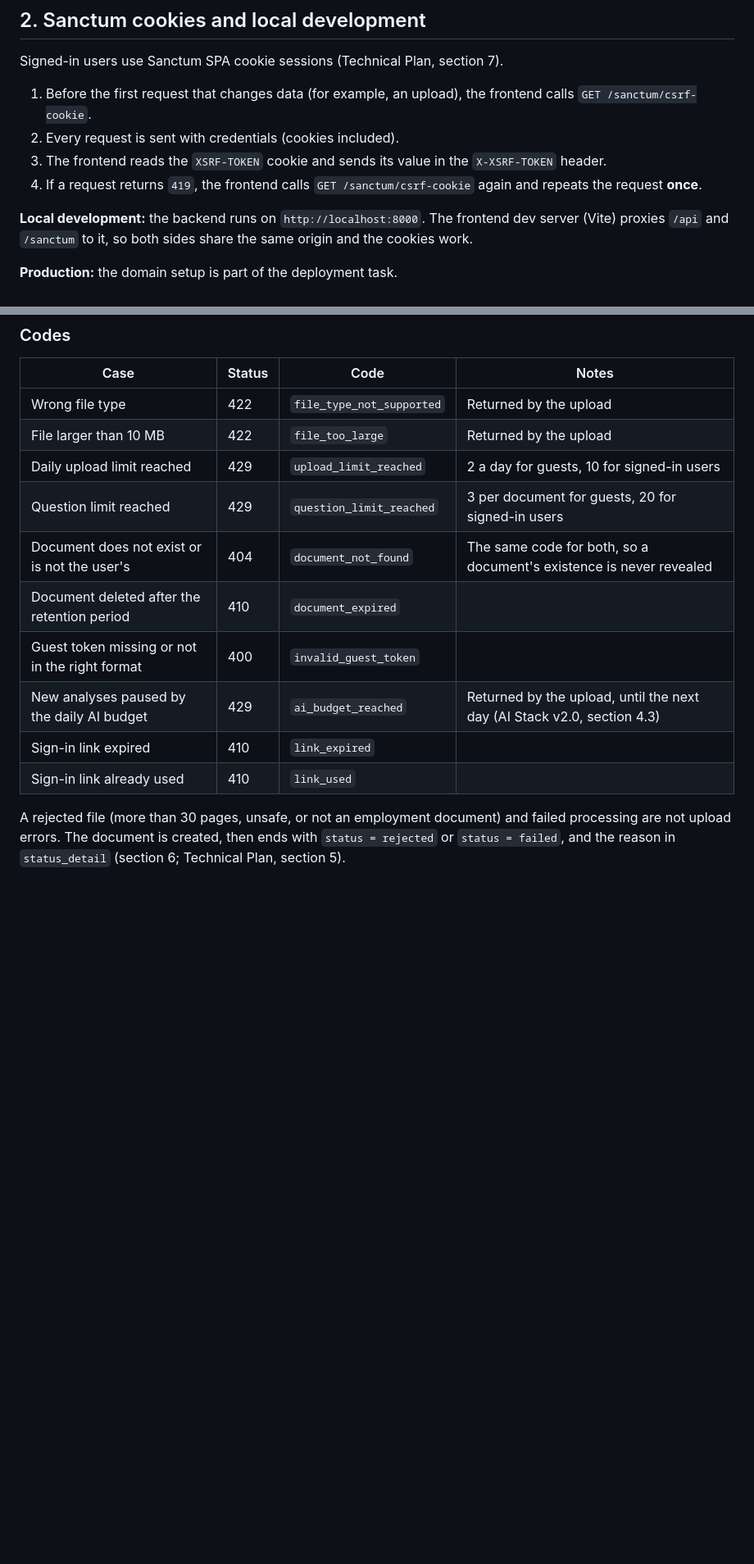
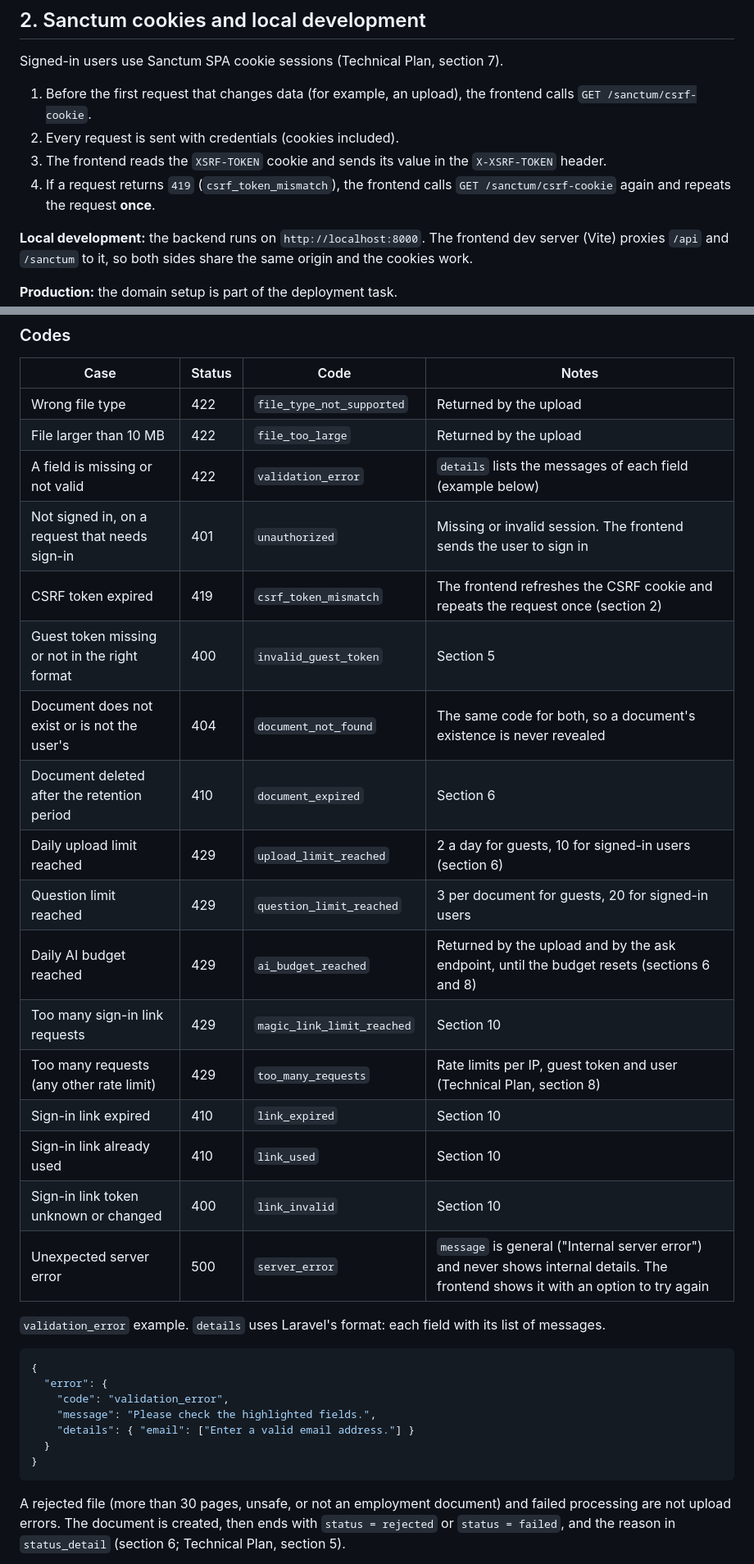
Before and after one commit to JxTechStudio-org/bayanuk, a Markdown page: docs/integration-contract.md, 2 parts joined by grey strips. Shown at 82% size. Drawn GitHub-style; blank space fills up the shorter version.

````diff
--- a/docs/integration-contract.md
+++ b/docs/integration-contract.md
@@ -40,7 +40,7 @@ Signed-in users use Sanctum SPA cookie sessions (Technical Plan, section 7).
 1. Before the first request that changes data (for example, an upload), the frontend calls `GET /sanctum/csrf-cookie`.
 2. Every request is sent with credentials (cookies included).
 3. The frontend reads the `XSRF-TOKEN` cookie and sends its value in the `X-XSRF-TOKEN` header.
-4. If a request returns `419`, the frontend calls `GET /sanctum/csrf-cookie` again and repeats the request **once**.
+4. If a request returns `419` (`csrf_token_mismatch`), the frontend calls `GET /sanctum/csrf-cookie` again and repeats the request **once**.
 
 **Local development:** the backend runs on `http://localhost:8000`. The frontend dev server (Vite) proxies `/api` and `/sanctum` to it, so both sides share the same origin and the cookies work.
 
@@ -97,14 +98,33 @@ Every error has the same shape (Technical Plan, section 7). The `code` is the sa
 | --- | --- | --- | --- |
 | Wrong file type | 422 | `file_type_not_supported` | Returned by the upload |
 | File larger than 10 MB | 422 | `file_too_large` | Returned by the upload |
-| Daily upload limit reached | 429 | `upload_limit_reached` | 2 a day for guests, 10 for signed-in users |
+| A field is missing or not valid | 422 | `validation_error` | `details` lists the messages of each field (example below) |
+| Not signed in, on a request that needs sign-in | 401 | `unauthorized` | Missing or invalid session. The frontend sends the user to sign in |
+| CSRF token expired | 419 | `csrf_token_mismatch` | The frontend refreshes the CSRF cookie and repeats the request once (section 2) |
+| Guest token missing or not in the right format | 400 | `invalid_guest_token` | Section 5 |
+| Document does not exist or is not the user's | 404 | `document_not_found` | The same code for both, so a document's existence is never revealed |
+| Document deleted after the retention period | 410 | `document_expired` | Section 6 |
+| Daily upload limit reached | 429 | `upload_limit_reached` | 2 a day for guests, 10 for signed-in users (section 6) |
 | Question limit reached | 429 | `question_limit_reached` | 3 per document for guests, 20 for signed-in users |
-| Document does not exist or is not the user's | 404 | `document_not_found` | The same code for both, so a document's existence is never revealed |
-| Document deleted after the retention period | 410 | `document_expired` | |
-| Guest token missing or not in the right format | 400 | `invalid_guest_token` | |
-| New analyses paused by the daily AI budget | 429 | `ai_budget_reached` | Returned by the upload, until the next day (AI Stack v2.0, section 4.3) |
-| Sign-in link expired | 410 | `link_expired` | |
-| Sign-in link already used | 410 | `link_used` | |
+| Daily AI budget reached | 429 | `ai_budget_reached` | Returned by the upload and by the ask endpoint, until the budget resets (sections 6 and 8) |
+| Too many sign-in link requests | 429 | `magic_link_limit_reached` | Section 10 |
+| Too many requests (any other rate limit) | 429 | `too_many_requests` | Rate limits per IP, guest token and user (Technical Plan, section 8) |
+| Sign-in link expired | 410 | `link_expired` | Section 10 |
+| Sign-in link already used | 410 | `link_used` | Section 10 |
+| Sign-in link token unknown or changed | 400 | `link_invalid` | Section 10 |
+| Unexpected server error | 500 | `server_error` | `message` is general ("Internal server error") and never shows internal details. The frontend shows it with an option to try again |
+
+`validation_error` example. `details` uses Laravel's format: each field with its list of messages.
+
+```json
+{
+  "error": {
+    "code": "validation_error",
+    "message": "Please check the highlighted fields.",
+    "details": { "email": ["Enter a valid email address."] }
+  }
+}
+```
 
 A rejected file (more than 30 pages, unsafe, or not an employment document) and failed processing are not upload errors. The document is created, then ends with `status = rejected` or `status = failed`, and the reason in `status_detail` (section 6; Technical Plan, section 5).
 
````
Also changed, not shown: other parts of docs/integration-contract.md (+79 -15 lines).
